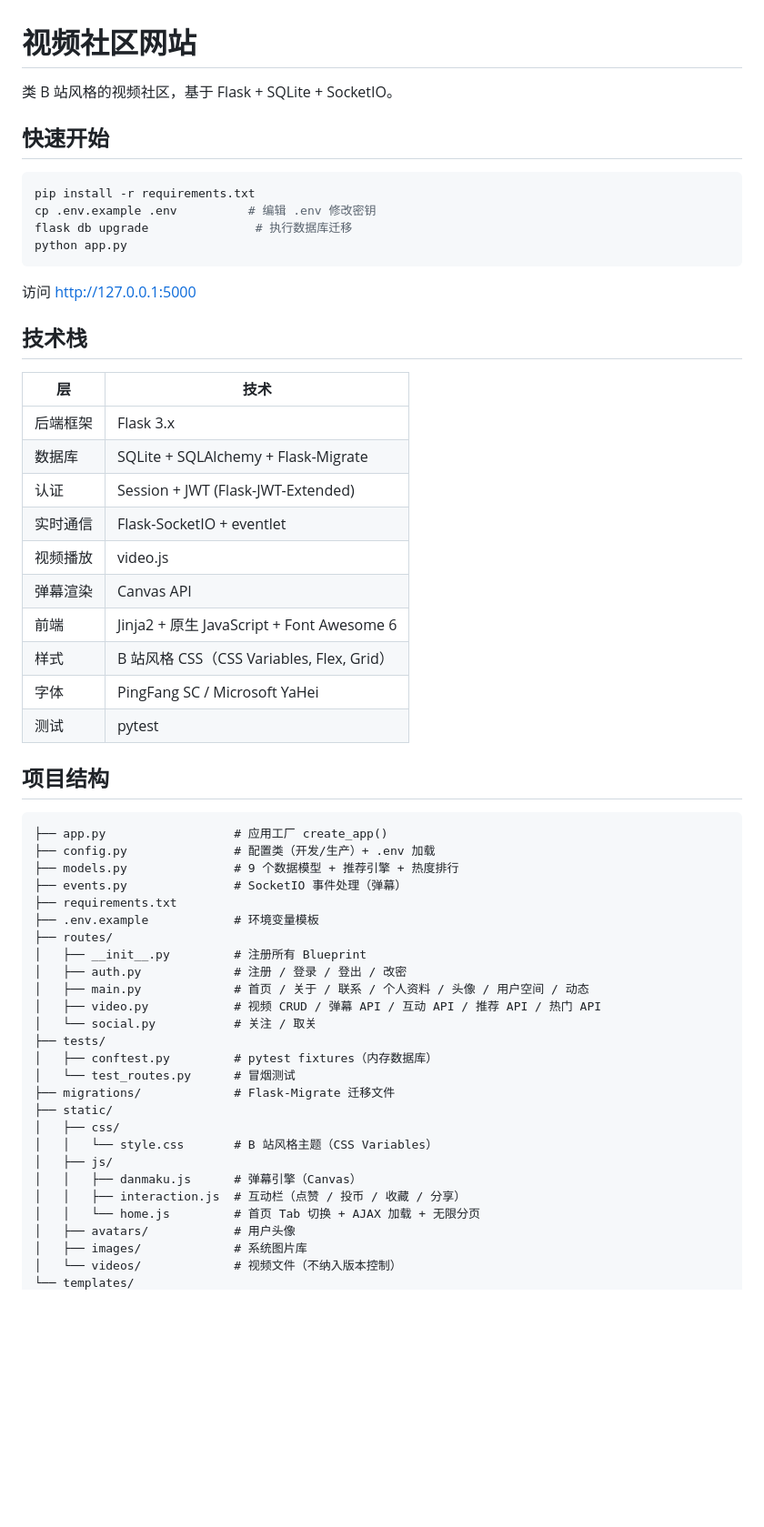
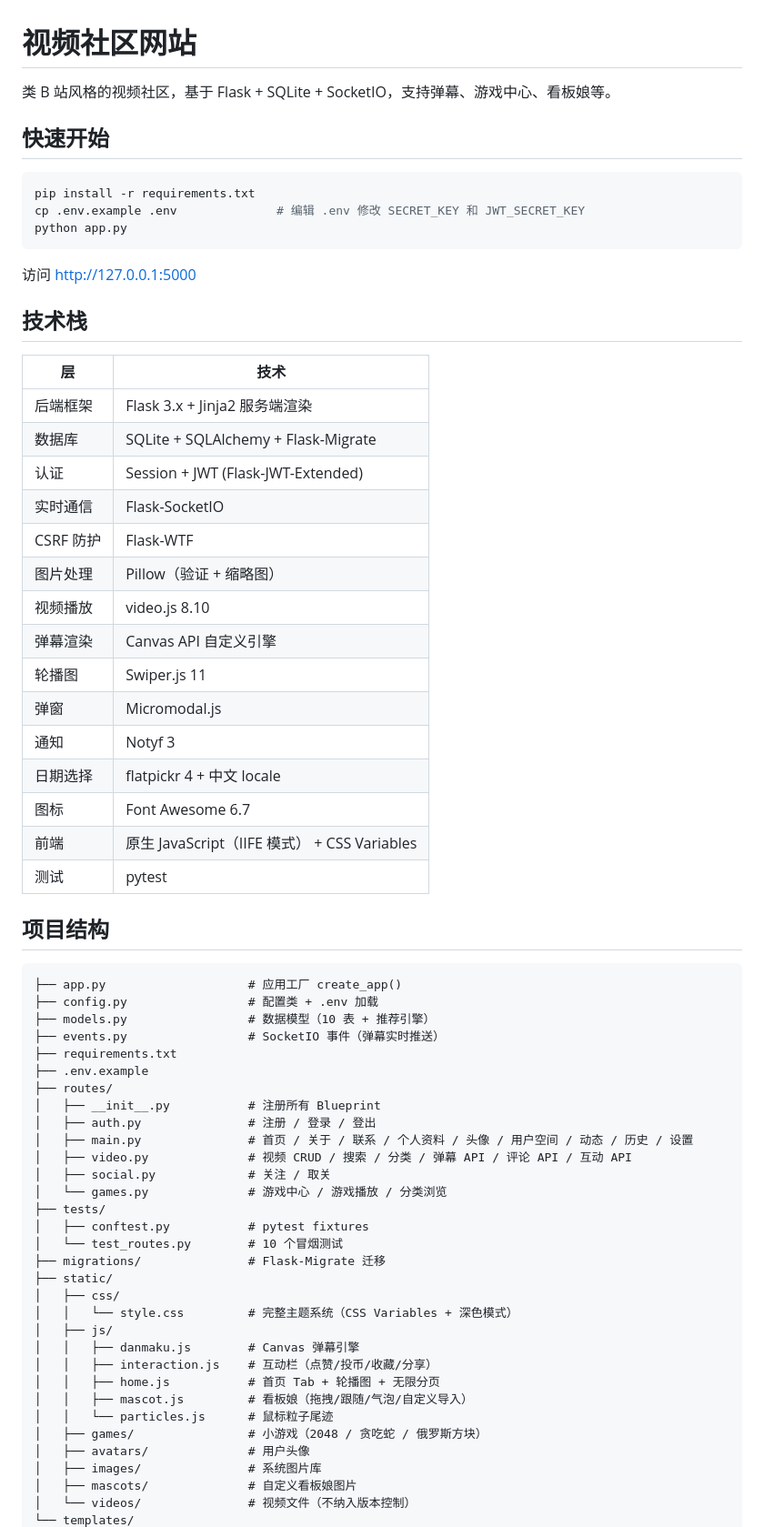
Before and after one commit to ezAiEly/Flask, a Markdown page: readme.md, the part around one of its changes. Shown at 91% size. Rendered like a GitHub page; blank space fills up the shorter version.

````diff
--- a/readme.md
+++ b/readme.md
@@ -1,12 +1,12 @@
 # 视频社区网站
-类 B 站风格的视频社区，基于 Flask + SQLite + SocketIO。
+
+类 B 站风格的视频社区，基于 Flask + SQLite + SocketIO，支持弹幕、游戏中心、看板娘等。
 
 ## 快速开始
 
 ```bash
 pip install -r requirements.txt
-cp .env.example .env          # 编辑 .env 修改密钥
-flask db upgrade               # 执行数据库迁移
+cp .env.example .env              # 编辑 .env 修改 SECRET_KEY 和 JWT_SECRET_KEY
 python app.py
 ```
 
@@ -16,44 +16,54 @@ python app.py
 
 | 层 | 技术 |
 |---|---|
-| 后端框架 | Flask 3.x |
+| 后端框架 | Flask 3.x + Jinja2 服务端渲染 |
 | 数据库 | SQLite + SQLAlchemy + Flask-Migrate |
 | 认证 | Session + JWT (Flask-JWT-Extended) |
-| 实时通信 | Flask-SocketIO + eventlet |
-| 视频播放 | video.js |
-| 弹幕渲染 | Canvas API |
-| 前端 | Jinja2 + 原生 JavaScript + Font Awesome 6 |
-| 样式 | B 站风格 CSS（CSS Variables, Flex, Grid） |
-| 字体 | PingFang SC / Microsoft YaHei |
+| 实时通信 | Flask-SocketIO |
+| CSRF 防护 | Flask-WTF |
+| 图片处理 | Pillow（验证 + 缩略图） |
+| 视频播放 | video.js 8.10 |
+| 弹幕渲染 | Canvas API 自定义引擎 |
+| 轮播图 | Swiper.js 11 |
+| 弹窗 | Micromodal.js |
+| 通知 | Notyf 3 |
+| 日期选择 | flatpickr 4 + 中文 locale |
+| 图标 | Font Awesome 6.7 |
+| 前端 | 原生 JavaScript（IIFE 模式） + CSS Variables |
 | 测试 | pytest |
 
 ## 项目结构
 
 ```
-├── app.py                  # 应用工厂 create_app()
-├── config.py               # 配置类（开发/生产）+ .env 加载
-├── models.py               # 9 个数据模型 + 推荐引擎 + 热度排行
-├── events.py               # SocketIO 事件处理（弹幕）
+├── app.py                    # 应用工厂 create_app()
+├── config.py                 # 配置类 + .env 加载
+├── models.py                 # 数据模型（10 表 + 推荐引擎）
+├── events.py                 # SocketIO 事件（弹幕实时推送）
 ├── requirements.txt
-├── .env.example            # 环境变量模板
+├── .env.example
 ├── routes/
-│   ├── __init__.py         # 注册所有 Blueprint
-│   ├── auth.py             # 注册 / 登录 / 登出 / 改密
-│   ├── main.py             # 首页 / 关于 / 联系 / 个人资料 / 头像 / 用户空间 / 动态
-│   ├── video.py            # 视频 CRUD / 弹幕 API / 互动 API / 推荐 API / 热门 API
-│   └── social.py           # 关注 / 取关
+│   ├── __init__.py           # 注册所有 Blueprint
+│   ├── auth.py               # 注册 / 登录 / 登出
+│   ├── main.py               # 首页 / 关于 / 联系 / 个人资料 / 头像 / 用户空间 / 动态 / 历史 / 设置
+│   ├── video.py              # 视频 CRUD / 搜索 / 分类 / 弹幕 API / 评论 API / 互动 API
+│   ├── social.py             # 关注 / 取关
+│   └── games.py              # 游戏中心 / 游戏播放 / 分类浏览
 ├── tests/
-│   ├── conftest.py         # pytest fixtures（内存数据库）
-│   └── test_routes.py      # 冒烟测试
-├── migrations/             # Flask-Migrate 迁移文件
+│   ├── conftest.py           # pytest fixtures
+│   └── test_routes.py        # 10 个冒烟测试
+├── migrations/               # Flask-Migrate 迁移
 ├── static/
 │   ├── css/
-│   │   └── style.css       # B 站风格主题（CSS Variables）
+│   │   └── style.css         # 完整主题系统（CSS Variables + 深色模式）
 │   ├── js/
-│   │   ├── danmaku.js      # 弹幕引擎（Canvas）
-│   │   ├── interaction.js  # 互动栏（点赞 / 投币 / 收藏 / 分享）
-│   │   └── home.js         # 首页 Tab 切换 + AJAX 加载 + 无限分页
-│   ├── avatars/            # 用户头像
-│   ├── images/             # 系统图片库
-│   └── videos/             # 视频文件（不纳入版本控制）
+│   │   ├── danmaku.js        # Canvas 弹幕引擎
+│   │   ├── interaction.js    # 互动栏（点赞/投币/收藏/分享）
+│   │   ├── home.js           # 首页 Tab + 轮播图 + 无限分页
+│   │   ├── mascot.js         # 看板娘（拖拽/跟随/气泡/自定义导入）
+│   │   └── particles.js      # 鼠标粒子尾迹
+│   ├── games/                # 小游戏（2048 / 贪吃蛇 / 俄罗斯方块）
+│   ├── avatars/              # 用户头像
+│   ├── images/               # 系统图片库
+│   ├── mascots/              # 自定义看板娘图片
+│   └── videos/               # 视频文件（不纳入版本控制）
 └── templates/
````
Also changed, not shown: other parts of readme.md (+96 -39 lines).
